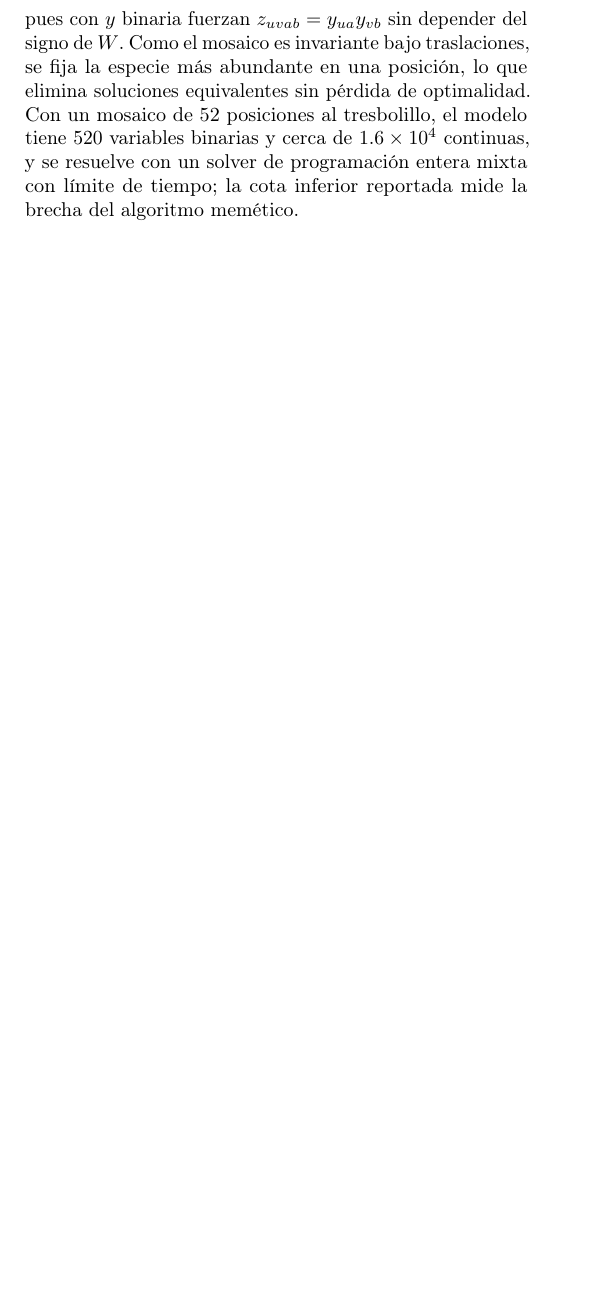
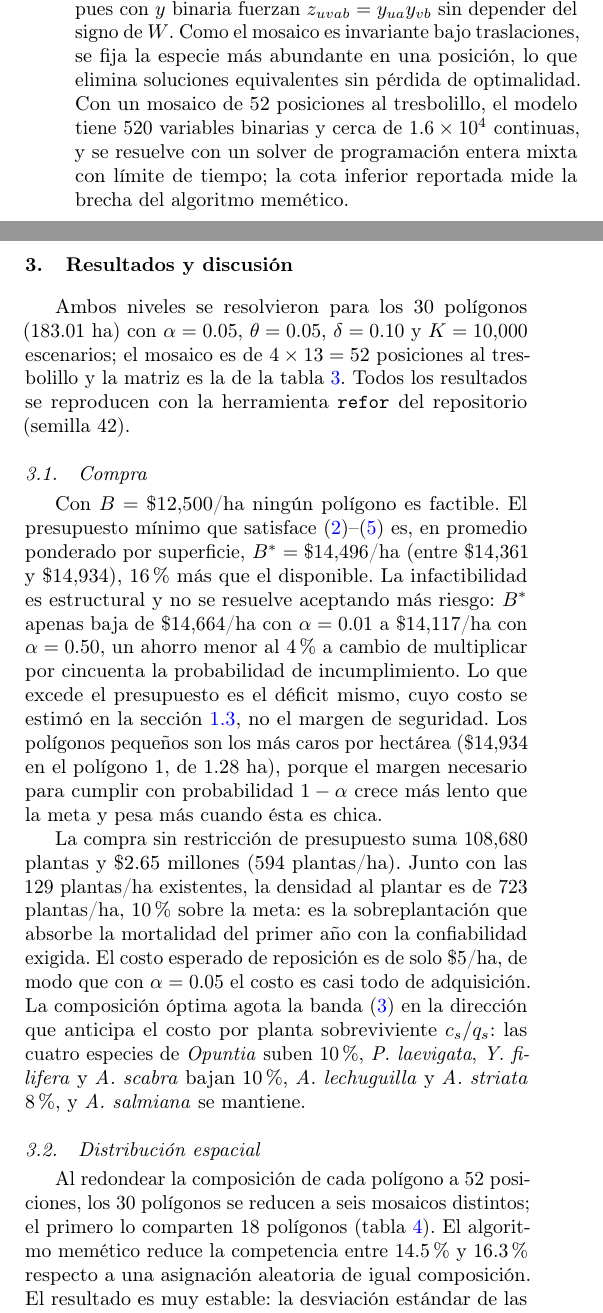
Before and after one commit to Lunaaaalj/Stochastic_RefInit, a LaTeX paper (reports/e2/main.tex, which reads reports/e2/secciones/resultados.tex): part of one column of page 4 of 4 before the commit and two parts of the columns of page 4 of 5 after it, the two joined at a grey line, cut so that both start at the same text, the shorter picture padded with empty space. Compiled offline with pdfLaTeX.

Commit message:
docs(reporte-e2): agregar la seccion de resultados y discusion
Incorpora los resultados de los dos niveles sobre los 30 poligonos:
la compra resulta infactible con B=12,500 $/ha porque el presupuesto
minimo es de 14,496 $/ha, y el memetico reduce la competencia entre
14.5% y 16.3% respecto al azar en seis mosaicos distintos.

Las columnas de cota y brecha de la tabla de mosaicos quedan marcadas
como pendientes hasta correr el modelo exacto (PLE) con el limite de
300 s, para poder comparar ambos enfoques en una segunda pasada.

Se regenera main.pdf con la nueva seccion.

```diff
--- /dev/null
+++ b/reports/e2/secciones/resultados.tex
@@ -0,0 +1,18 @@
+\section{Resultados y discusión}
+\label{sec:resultados}
+
+Ambos niveles se resolvieron para los 30 polígonos (183.01 ha) con $\alpha=0.05$, $\theta=0.05$, $\delta=0.10$ y $K=10{,}000$ escenarios; el mosaico es de $4\times13=52$ posiciones al tresbolillo y la matriz es la de la \cref{tab:matriz-competencia}. Todos los resultados se reproducen con la herramienta \texttt{refor} del repositorio (semilla 42).
+
+\subsection{Compra}
+\label{subsec:res-compra}
+
+Con $B=\$12{,}500$/ha ningún polígono es factible. El presupuesto mínimo que satisface \eqref{eq:total}--\eqref{eq:probabilidad} es, en promedio ponderado por superficie, $B^*=\$14{,}496$/ha (entre \$14{,}361 y \$14{,}934), 16\% más que el disponible. La infactibilidad es estructural y no se resuelve aceptando más riesgo: $B^*$ apenas baja de \$14{,}664/ha con $\alpha=0.01$ a \$14{,}117/ha con $\alpha=0.50$, un ahorro menor al 4\% a cambio de multiplicar por cincuenta la probabilidad de incumplimiento. Lo que excede el presupuesto es el déficit mismo, cuyo costo se estimó en la \cref{subsec:compra-formulacion}, no el margen de seguridad. Los polígonos pequeños son los más caros por hectárea (\$14{,}934 en el polígono 1, de 1.28 ha), porque el margen necesario para cumplir con probabilidad $1-\alpha$ crece más lento que la meta y pesa más cuando ésta es chica.
+
+La compra sin restricción de presupuesto suma 108{,}680 plantas y \$2.65 millones (594 plantas/ha). Junto con las 129 plantas/ha existentes, la densidad al plantar es de 723 plantas/ha, 10\% sobre la meta: es la sobreplantación que absorbe la mortalidad del primer año con la confiabilidad exigida. El costo esperado de reposición es de solo \$5/ha, de modo que con $\alpha=0.05$ el costo es casi todo de adquisición. La composición óptima agota la banda \eqref{eq:banda} en la dirección que anticipa el costo por planta sobreviviente $c_s/q_s$: las cuatro especies de \textit{Opuntia} suben 10\%, \textit{P.~laevigata}, \textit{Y.~filifera} y \textit{A.~scabra} bajan 10\%, \textit{A.~lechuguilla} y \textit{A.~striata} 8\%, y \textit{A.~salmiana} se mantiene.
+
+\subsection{Distribución espacial}
+\label{subsec:res-espacial}
+
+Al redondear la composición de cada polígono a 52 posiciones, los 30 polígonos se reducen a seis mosaicos distintos; el primero lo comparten 18 polígonos (\cref{tab:res-mosaicos}). El algoritmo memético reduce la competencia entre 14.5\% y 16.3\% respecto a una asignación aleatoria de igual composición. El resultado es muy estable: la desviación estándar de las 30 corridas no excede 0.006 y la mejora se detiene, en promedio, antes de la generación 25, por lo que el criterio de paro de 100 generaciones sin mejora es holgado.
+
+Las claves obtenidas eliminan toda vecindad intraespecífica salvo una o dos entre plantas de \textit{A.~salmiana}, que ocupa 27--29\% de las posiciones, de 156 pares vecinos por mosaico. \textit{P.~laevigata}, con la mayor penalización intraespecífica (1.50), nunca queda junto a otra de su especie y actúa como separador: cerca de la mitad de sus vecinas son \textit{A.~salmiana} y un tercio \textit{O.~streptacantha}, las dos especies abundantes con penalización intraespecífica alta, con las que la suya es mínima (0.20 y 0.17).
```
Also changed, not shown: reports/e2/main.tex (+1 -0 lines), reports/e2/main.pdf, reports/e2/secciones/resultados.tex (22 more changed lines).
